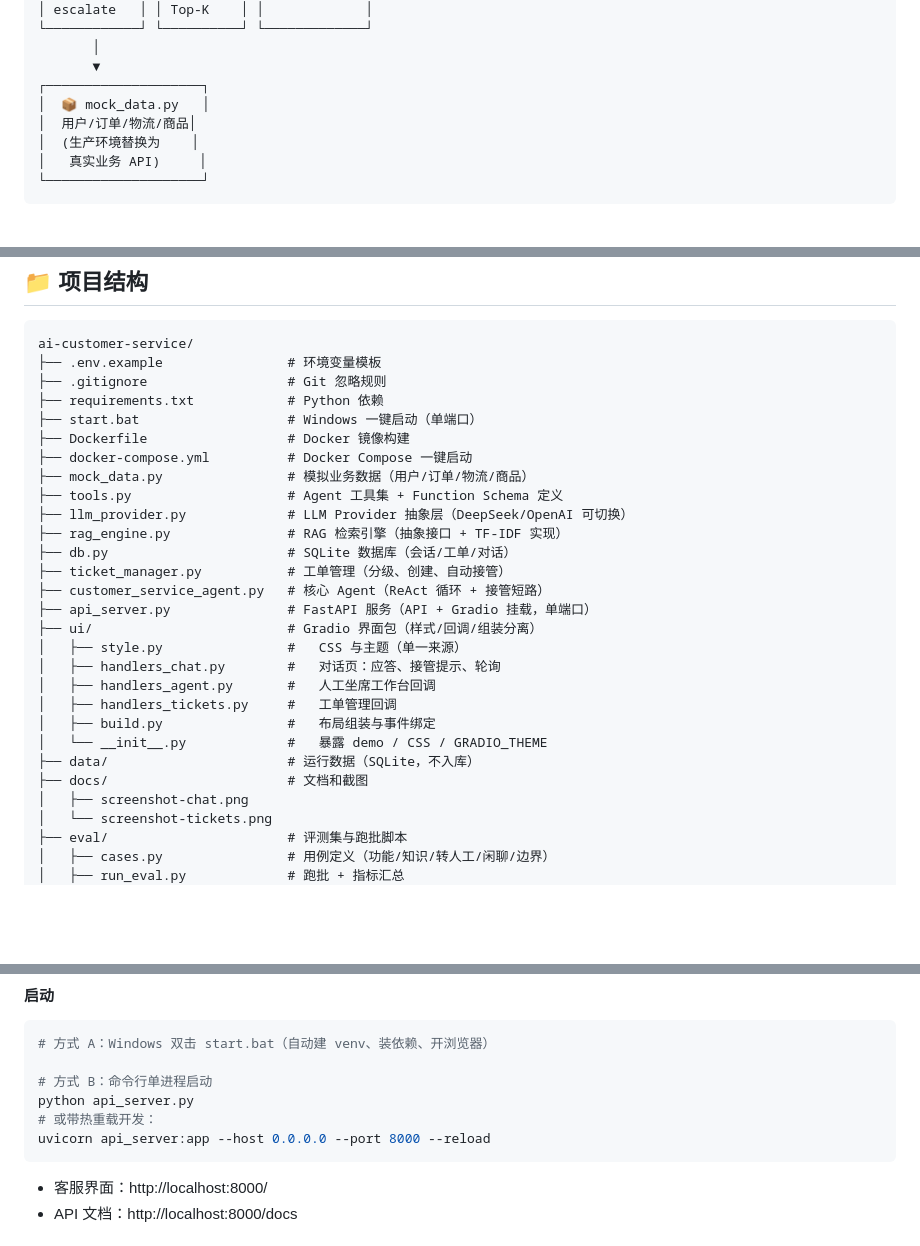
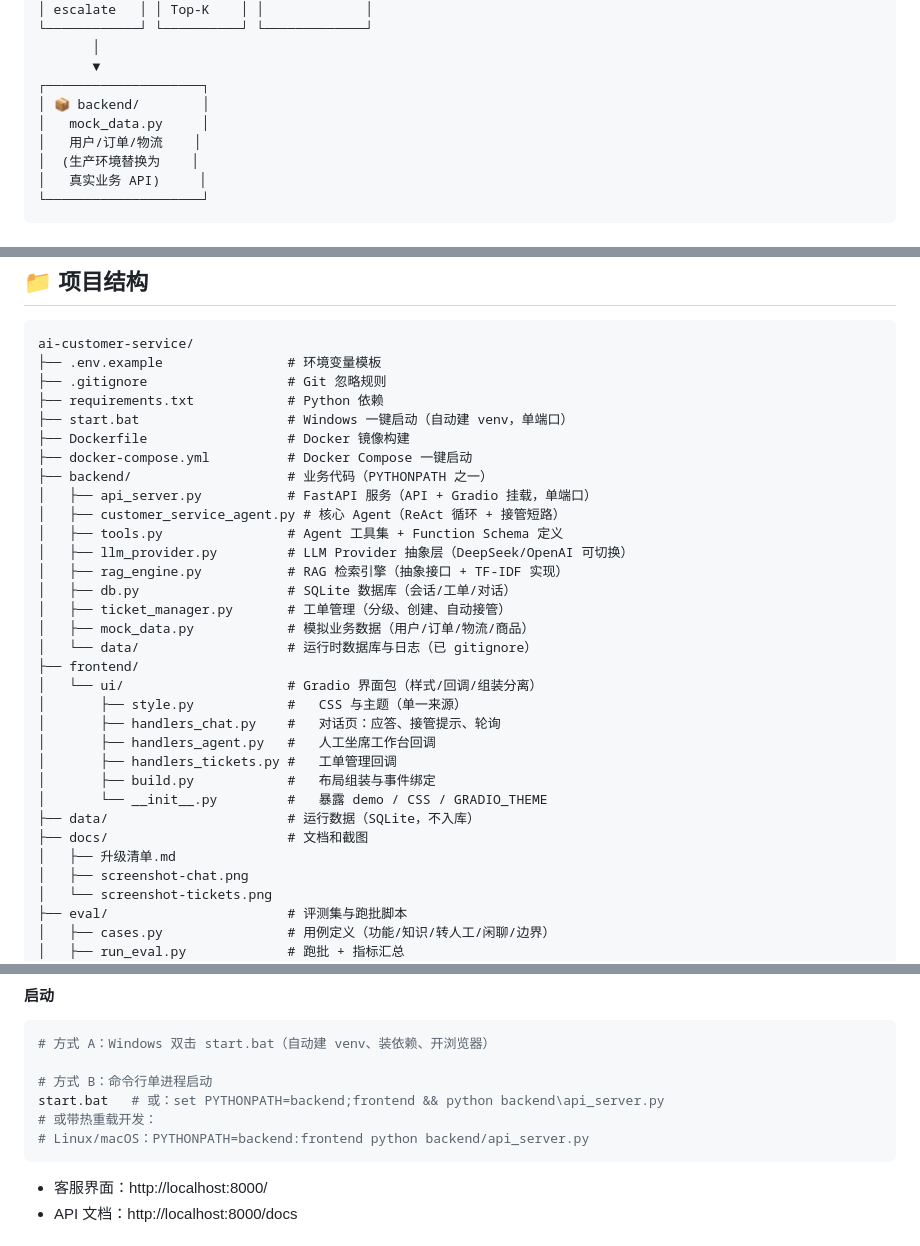
Before and after one commit to BD0220/ai-customer-service, a Markdown page: README.md, 3 parts joined by grey strips. Drawn GitHub-style; blank space fills up the shorter version.

Commit message:
readme: refresh project tree and run commands to backend/ frontend/ layout

````diff
--- a/README.md
+++ b/README.md
@@ -103,8 +103,9 @@ ai-customer-service/
        │
        ▼
 ┌────────────────────┐
-│  📦 mock_data.py   │
-│  用户/订单/物流/商品│
+│ 📦 backend/        │
+│   mock_data.py     │
+│   用户/订单/物流    │
 │  (生产环境替换为    │
 │   真实业务 API)     │
 └────────────────────┘
@@ -164,26 +165,30 @@ ai-customer-service/
 ├── .env.example                # 环境变量模板
 ├── .gitignore                  # Git 忽略规则
 ├── requirements.txt            # Python 依赖
-├── start.bat                   # Windows 一键启动（单端口）
+├── start.bat                   # Windows 一键启动（自动建 venv，单端口）
 ├── Dockerfile                  # Docker 镜像构建
 ├── docker-compose.yml          # Docker Compose 一键启动
-├── mock_data.py                # 模拟业务数据（用户/订单/物流/商品）
-├── tools.py                    # Agent 工具集 + Function Schema 定义
-├── llm_provider.py             # LLM Provider 抽象层（DeepSeek/OpenAI 可切换）
-├── rag_engine.py               # RAG 检索引擎（抽象接口 + TF-IDF 实现）
-├── db.py                       # SQLite 数据库（会话/工单/对话）
-├── ticket_manager.py           # 工单管理（分级、创建、自动接管）
-├── customer_service_agent.py   # 核心 Agent（ReAct 循环 + 接管短路）
-├── api_server.py               # FastAPI 服务（API + Gradio 挂载，单端口）
-├── ui/                         # Gradio 界面包（样式/回调/组装分离）
-│   ├── style.py                #   CSS 与主题（单一来源）
-│   ├── handlers_chat.py        #   对话页：应答、接管提示、轮询
-│   ├── handlers_agent.py       #   人工坐席工作台回调
-│   ├── handlers_tickets.py     #   工单管理回调
-│   ├── build.py                #   布局组装与事件绑定
-│   └── __init__.py             #   暴露 demo / CSS / GRADIO_THEME
+├── backend/                    # 业务代码（PYTHONPATH 之一）
+│   ├── api_server.py           # FastAPI 服务（API + Gradio 挂载，单端口）
+│   ├── customer_service_agent.py # 核心 Agent（ReAct 循环 + 接管短路）
+│   ├── tools.py                # Agent 工具集 + Function Schema 定义
+│   ├── llm_provider.py         # LLM Provider 抽象层（DeepSeek/OpenAI 可切换）
+│   ├── rag_engine.py           # RAG 检索引擎（抽象接口 + TF-IDF 实现）
+│   ├── db.py                   # SQLite 数据库（会话/工单/对话）
+│   ├── ticket_manager.py       # 工单管理（分级、创建、自动接管）
+│   ├── mock_data.py            # 模拟业务数据（用户/订单/物流/商品）
+│   └── data/                   # 运行时数据库与日志（已 gitignore）
+├── frontend/
+│   └── ui/                     # Gradio 界面包（样式/回调/组装分离）
+│       ├── style.py            #   CSS 与主题（单一来源）
+│       ├── handlers_chat.py    #   对话页：应答、接管提示、轮询
+│       ├── handlers_agent.py   #   人工坐席工作台回调
+│       ├── handlers_tickets.py #   工单管理回调
+│       ├── build.py            #   布局组装与事件绑定
+│       └── __init__.py         #   暴露 demo / CSS / GRADIO_THEME
 ├── data/                       # 运行数据（SQLite，不入库）
 ├── docs/                       # 文档和截图
+│   ├── 升级清单.md
 │   ├── screenshot-chat.png
 │   └── screenshot-tickets.png
 ├── eval/                       # 评测集与跑批脚本
@@ -246,9 +251,9 @@ cp .env.example .env
 # 方式 A：Windows 双击 start.bat（自动建 venv、装依赖、开浏览器）
 
 # 方式 B：命令行单进程启动
-python api_server.py
+start.bat   # 或：set PYTHONPATH=backend;frontend && python backend\api_server.py
 # 或带热重载开发：
-uvicorn api_server:app --host 0.0.0.0 --port 8000 --reload
+# Linux/macOS：PYTHONPATH=backend:frontend python backend/api_server.py
 ```
 
 - 客服界面：http://localhost:8000/
````
